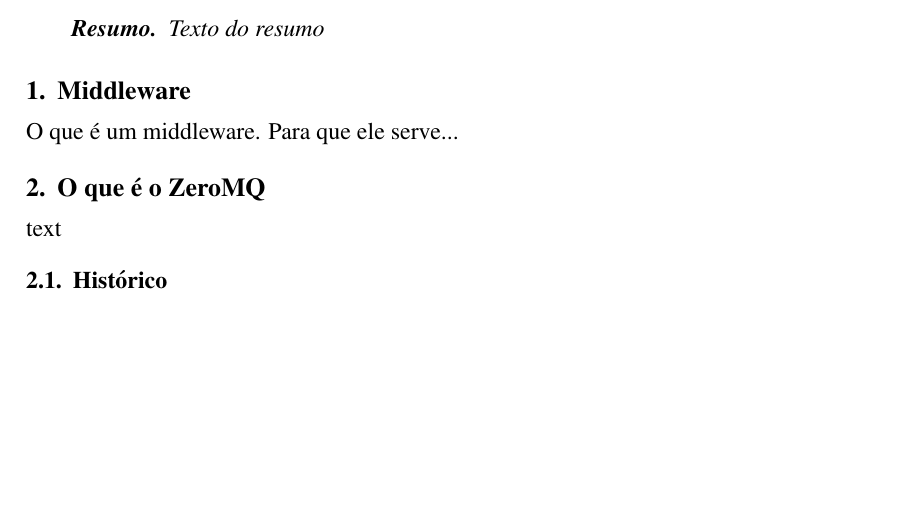
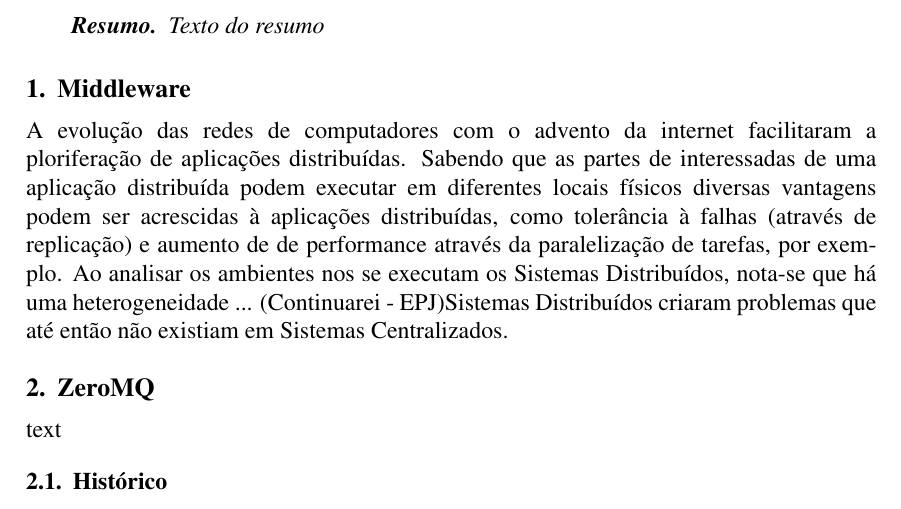
Before and after one commit to eduardoxy/Distributed-Systems---ZMQ, a LaTeX paper (LaTeX/main.tex): part of page 1 of 3, cut so that both start at the same text, the shorter picture padded with empty space. Compiled offline with pdfLaTeX.

Commit message:
Início da Seção Middleware

```diff
--- a/LaTeX/main.tex
+++ b/LaTeX/main.tex
@@ -47,9 +47,16 @@
 
 \section{Middleware}
 
-O que é um middleware. Para que ele serve...
+A evolução das redes de computadores com o advento da internet facilitaram a ploriferação
+de aplicações distribuídas. Sabendo que as partes de interessadas de uma aplicação distribuída
+podem executar em diferentes locais físicos diversas vantagens podem ser acrescidas à aplicações
+distribuídas, como tolerância à falhas (através de replicação) e aumento de de performance através
+da paralelização de tarefas, por exemplo.
+Ao analisar os ambientes nos se executam os Sistemas Distribuídos, nota-se que há uma heterogeneidade
+...
+(Continuarei - EPJ)Sistemas Distribuídos criaram problemas que até então não existiam em Sistemas Centralizados.
 
-\section{O que é o ZeroMQ} \label{sec:firstpage}
+\section{ZeroMQ} \label{sec:firstpage}
 
 text
 
```
Also changed, not shown: LaTeX/main.pdf, References/ZeroMQ.pdf (added), References/document.pdf (added), 3 other files.
